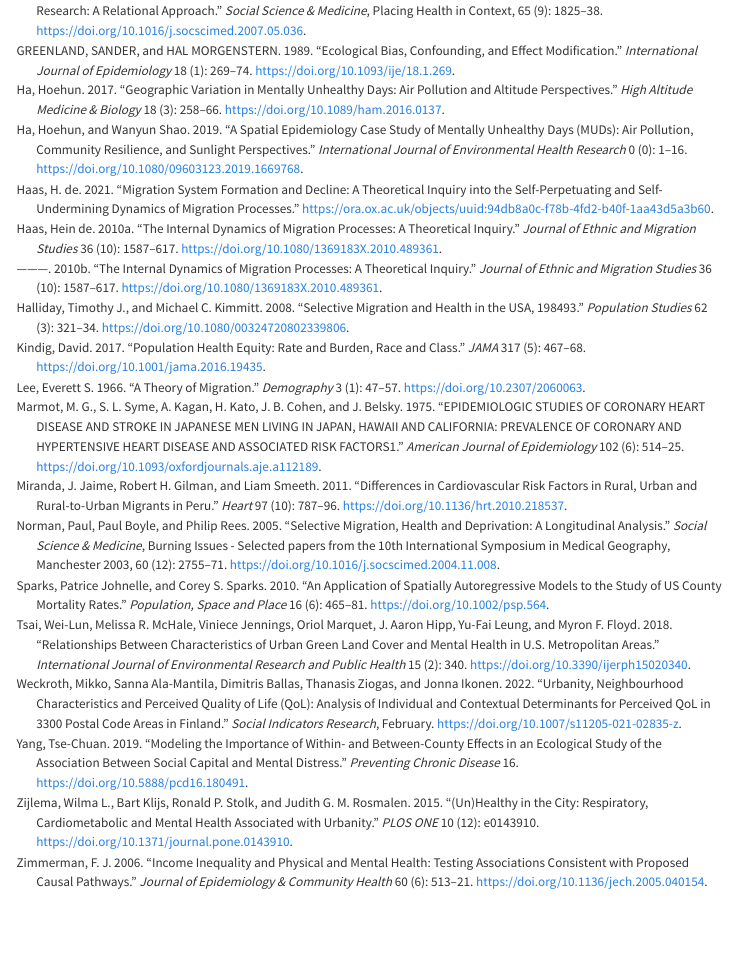
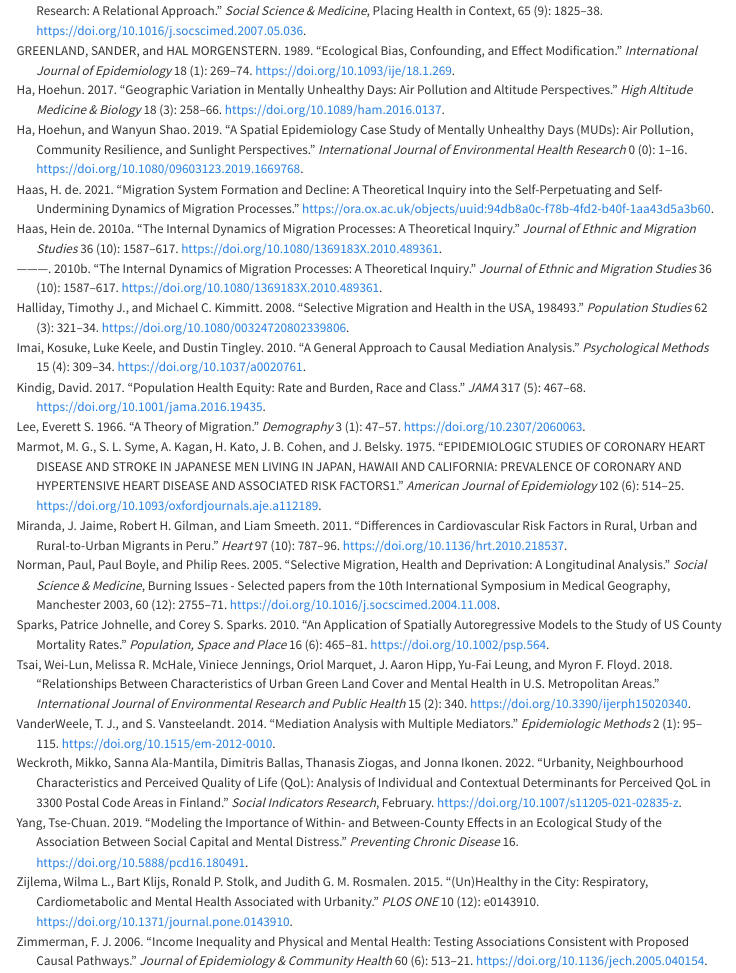
Before and after one commit to hannaheow/migration_selection, a Quarto document (prelim B.qmd): the page in a window 1100 px wide, from 7300 px down. Rendered offline with R 4.5, knitr and Pandoc in place of Quarto, with nearby package versions; drawn as R Markdown's standard HTML page in place of the format the file asks for.

Commit message:
restarting computer after july 4 holiday

```diff
--- a/references.bib
+++ b/references.bib
@@ -359,3 +359,14 @@ PMID: 18937145}
 	note = {{\_}eprint: https://onlinelibrary.wiley.com/doi/pdf/10.1002/psp.564},
 	langid = {en}
 }
+
+@article{imai2010,
+	title = {A general approach to causal mediation analysis},
+	author = {Imai, Kosuke and Keele, Luke and Tingley, Dustin},
+	year = {2010},
+	date = {2010},
+	journal = {Psychological Methods},
+	pages = {309--334},
+	volume = {15},
+	number = {4},
+	doi = {10.1037/a0020761},
@@ -361,0 +378,9 @@ PMID: 18937145}
+	title = {A general approach to causal mediation analysis},
+	author = {Imai, Kosuke and Keele, Luke and Tingley, Dustin},
+	year = {2010},
+	date = {2010},
+	journal = {Psychological Methods},
+	pages = {309--334},
+	volume = {15},
+	number = {4},
+	doi = {10.1037/a0020761},
@@ -361,0 +392,10 @@ PMID: 18937145}
+	title = {Mediation Analysis with Multiple Mediators},
+	author = {VanderWeele, T.J. and Vansteelandt, S.},
+	year = {2014},
+	month = {01},
+	date = {2014-01},
+	journal = {Epidemiologic methods},
+	pages = {95--115},
+	volume = {2},
+	number = {1},
+	doi = {10.1515/em-2012-0010},
```
Also changed, not shown: prelim B.qmd (+2 -2 lines), references.bib (14 more changed lines).
